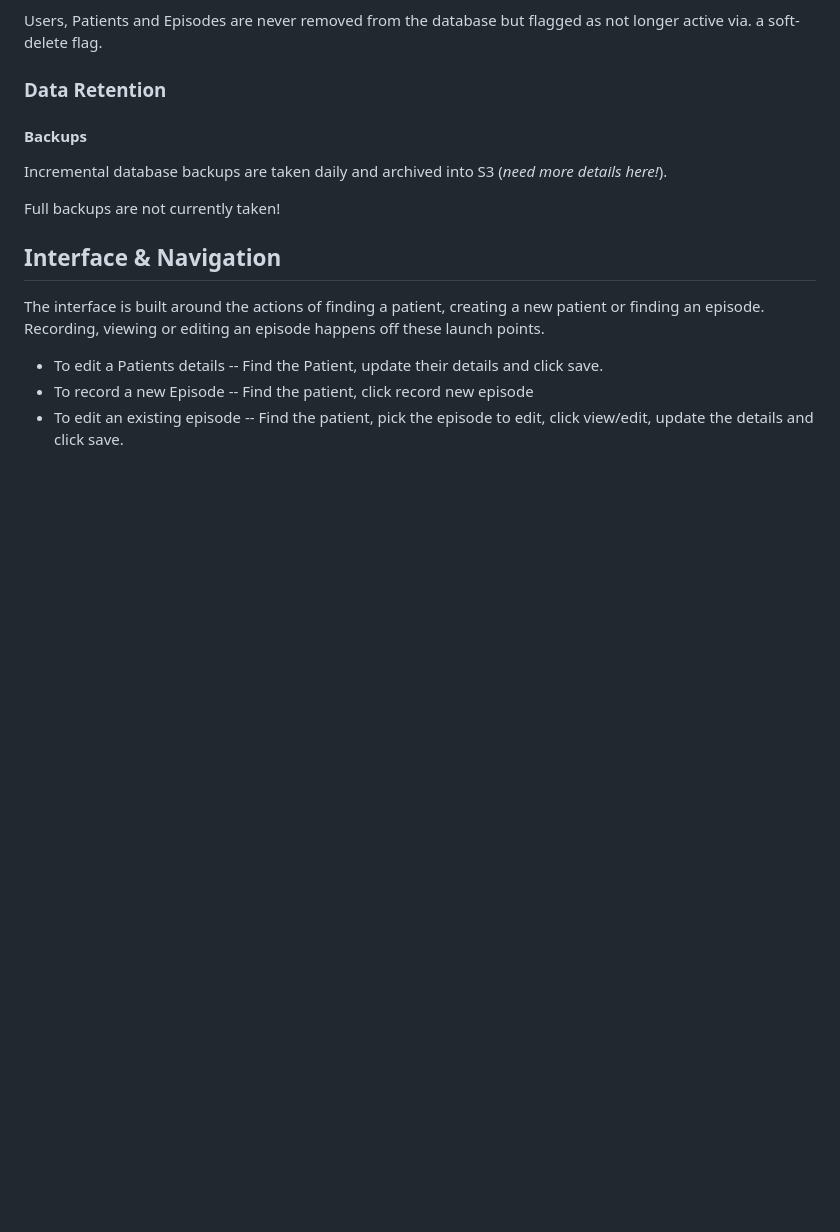
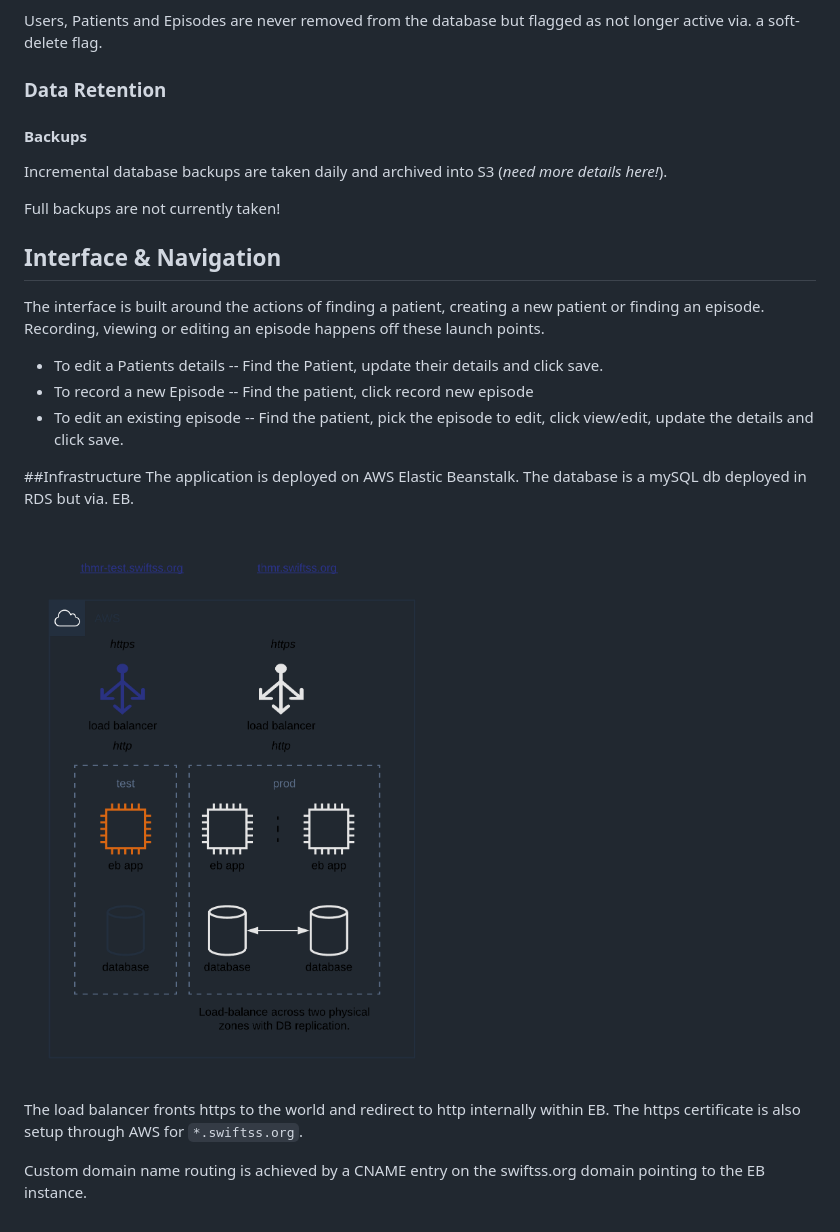
Before and after one commit to apaulsmith/thmr, a Markdown page: README.md, the part around the change. Rendered like a GitHub page; pictures changed too: aws-topology.png (added); blank space fills up the shorter version.

Commit message:
Add AWS deployment diagram

```diff
--- a/README.md
+++ b/README.md
@@ -95,3 +95,12 @@ The interface is built around the actions of finding a patient, creating a new p
 - To edit a Patients details -- Find the Patient, update their details and click save.
 - To record a new Episode -- Find the patient, click record new episode
 - To edit an existing episode -- Find the patient, pick the episode to edit, click view/edit, update the details and click save.
+
+##Infrastructure
+The application is deployed on AWS Elastic Beanstalk. The database is a mySQL db deployed in RDS but via. EB.
+
+![alt text](aws-topology.png "AWS Topology")
+
+The load balancer fronts https to the world and redirect to http internally within EB. The https certificate is also setup through AWS for `*.swiftss.org`.
+
+Custom domain name routing is achieved by a CNAME entry on the swiftss.org domain pointing to the EB instance.
```
